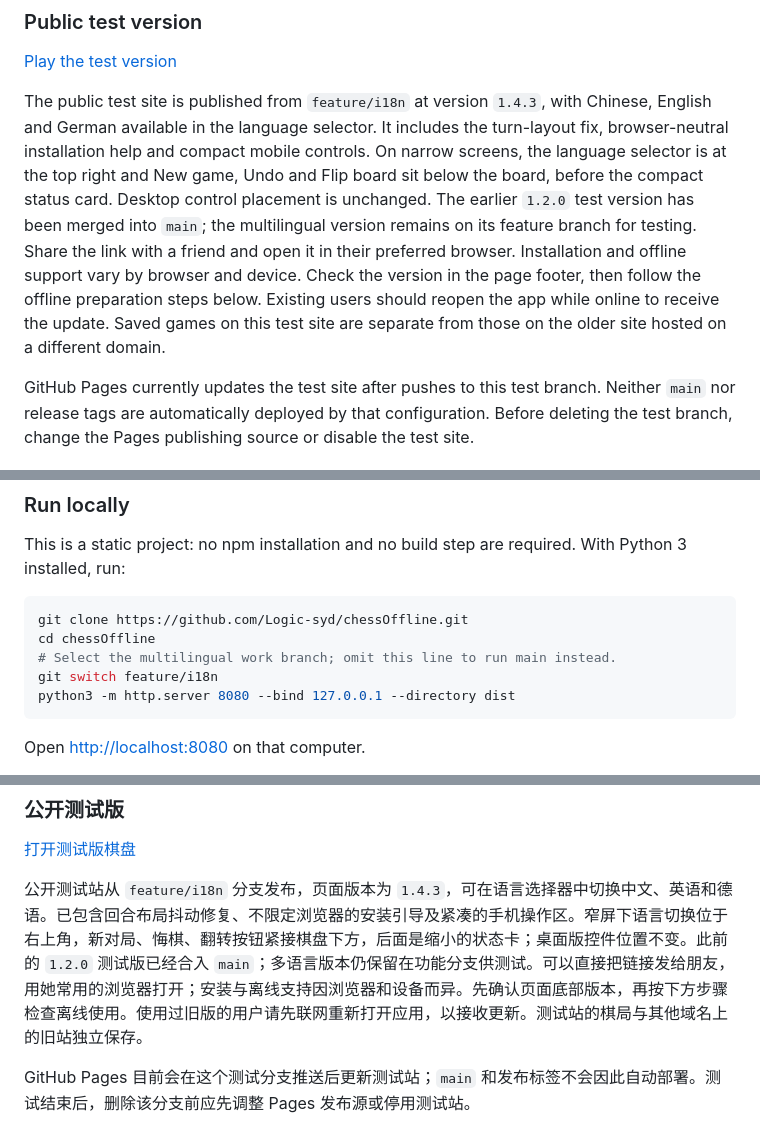
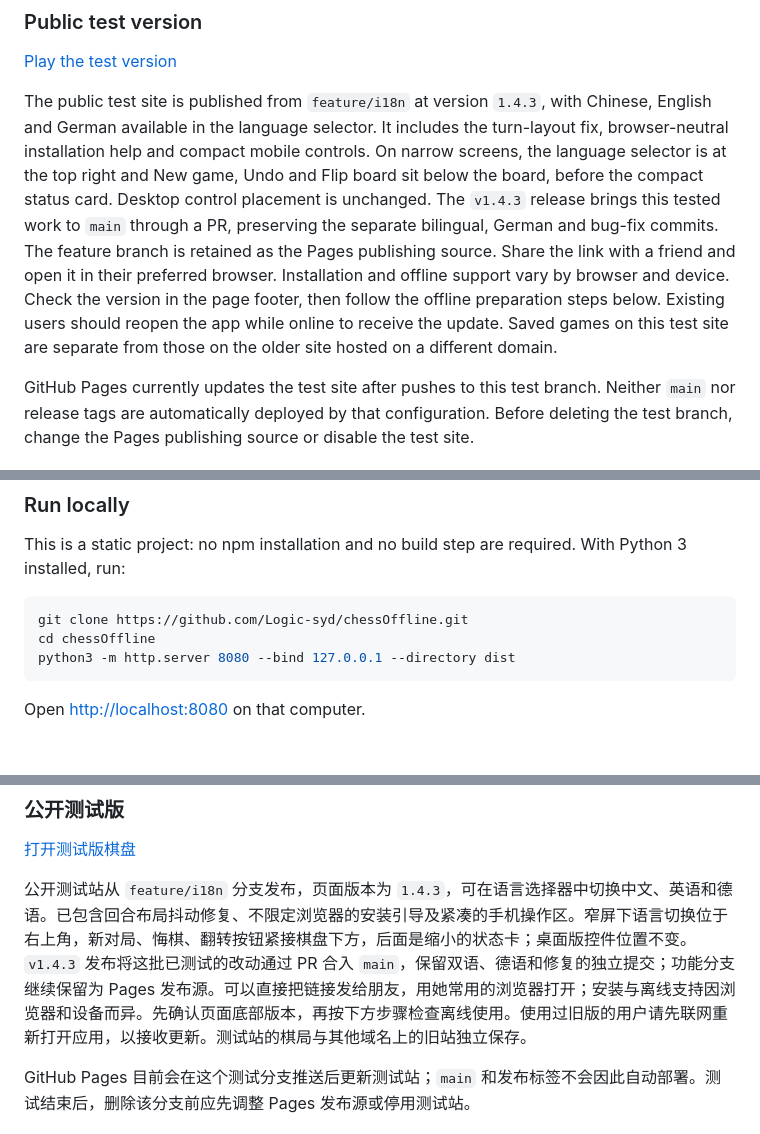
Before and after one commit to Logic-syd/chessOffline, a Markdown page: README.md, 3 parts joined by grey strips. Drawn GitHub-style; blank space fills up the shorter version.

Commit message:
docs(release): prepare v1.4.3 main handoff and retain Pages source

````diff
--- a/README.md
+++ b/README.md
@@ -16,7 +16,7 @@ The README and game interface support Simplified Chinese, English and German. Th
 
 [Play the test version](https://logic-syd.github.io/chessOffline/dist/)
 
-The public test site is published from `feature/i18n` at version `1.4.3`, with Chinese, English and German available in the language selector. It includes the turn-layout fix, browser-neutral installation help and compact mobile controls. On narrow screens, the language selector is at the top right and New game, Undo and Flip board sit below the board, before the compact status card. Desktop control placement is unchanged. The earlier `1.2.0` test version has been merged into `main`; the multilingual version remains on its feature branch for testing. Share the link with a friend and open it in their preferred browser. Installation and offline support vary by browser and device. Check the version in the page footer, then follow the offline preparation steps below. Existing users should reopen the app while online to receive the update. Saved games on this test site are separate from those on the older site hosted on a different domain.
+The public test site is published from `feature/i18n` at version `1.4.3`, with Chinese, English and German available in the language selector. It includes the turn-layout fix, browser-neutral installation help and compact mobile controls. On narrow screens, the language selector is at the top right and New game, Undo and Flip board sit below the board, before the compact status card. Desktop control placement is unchanged. The `v1.4.3` release brings this tested work to `main` through a PR, preserving the separate bilingual, German and bug-fix commits. The feature branch is retained as the Pages publishing source. Share the link with a friend and open it in their preferred browser. Installation and offline support vary by browser and device. Check the version in the page footer, then follow the offline preparation steps below. Existing users should reopen the app while online to receive the update. Saved games on this test site are separate from those on the older site hosted on a different domain.
 
 GitHub Pages currently updates the test site after pushes to this test branch. Neither `main` nor release tags are automatically deployed by that configuration. Before deleting the test branch, change the Pages publishing source or disable the test site.
 
@@ -52,8 +52,6 @@ This is a static project: no npm installation and no build step are required. Wi
 ```sh
 git clone https://github.com/Logic-syd/chessOffline.git
 cd chessOffline
-# Select the multilingual work branch; omit this line to run main instead.
-git switch feature/i18n
 python3 -m http.server 8080 --bind 127.0.0.1 --directory dist
 ```
 
@@ -150,7 +148,7 @@ README 和游戏界面支持简体中文、英语、德语。首次打开按浏
 
 [打开测试版棋盘](https://logic-syd.github.io/chessOffline/dist/)
 
-公开测试站从 `feature/i18n` 分支发布，页面版本为 `1.4.3`，可在语言选择器中切换中文、英语和德语。已包含回合布局抖动修复、不限定浏览器的安装引导及紧凑的手机操作区。窄屏下语言切换位于右上角，新对局、悔棋、翻转按钮紧接棋盘下方，后面是缩小的状态卡；桌面版控件位置不变。此前的 `1.2.0` 测试版已经合入 `main`；多语言版本仍保留在功能分支供测试。可以直接把链接发给朋友，用她常用的浏览器打开；安装与离线支持因浏览器和设备而异。先确认页面底部版本，再按下方步骤检查离线使用。使用过旧版的用户请先联网重新打开应用，以接收更新。测试站的棋局与其他域名上的旧站独立保存。
+公开测试站从 `feature/i18n` 分支发布，页面版本为 `1.4.3`，可在语言选择器中切换中文、英语和德语。已包含回合布局抖动修复、不限定浏览器的安装引导及紧凑的手机操作区。窄屏下语言切换位于右上角，新对局、悔棋、翻转按钮紧接棋盘下方，后面是缩小的状态卡；桌面版控件位置不变。`v1.4.3` 发布将这批已测试的改动通过 PR 合入 `main`，保留双语、德语和修复的独立提交；功能分支继续保留为 Pages 发布源。可以直接把链接发给朋友，用她常用的浏览器打开；安装与离线支持因浏览器和设备而异。先确认页面底部版本，再按下方步骤检查离线使用。使用过旧版的用户请先联网重新打开应用，以接收更新。测试站的棋局与其他域名上的旧站独立保存。
 
 GitHub Pages 目前会在这个测试分支推送后更新测试站；`main` 和发布标签不会因此自动部署。测试结束后，删除该分支前应先调整 Pages 发布源或停用测试站。
 
````
Also changed, not shown: other parts of README.md (+0 -2 lines), CONTRIBUTING.md (+1 -1 lines).
